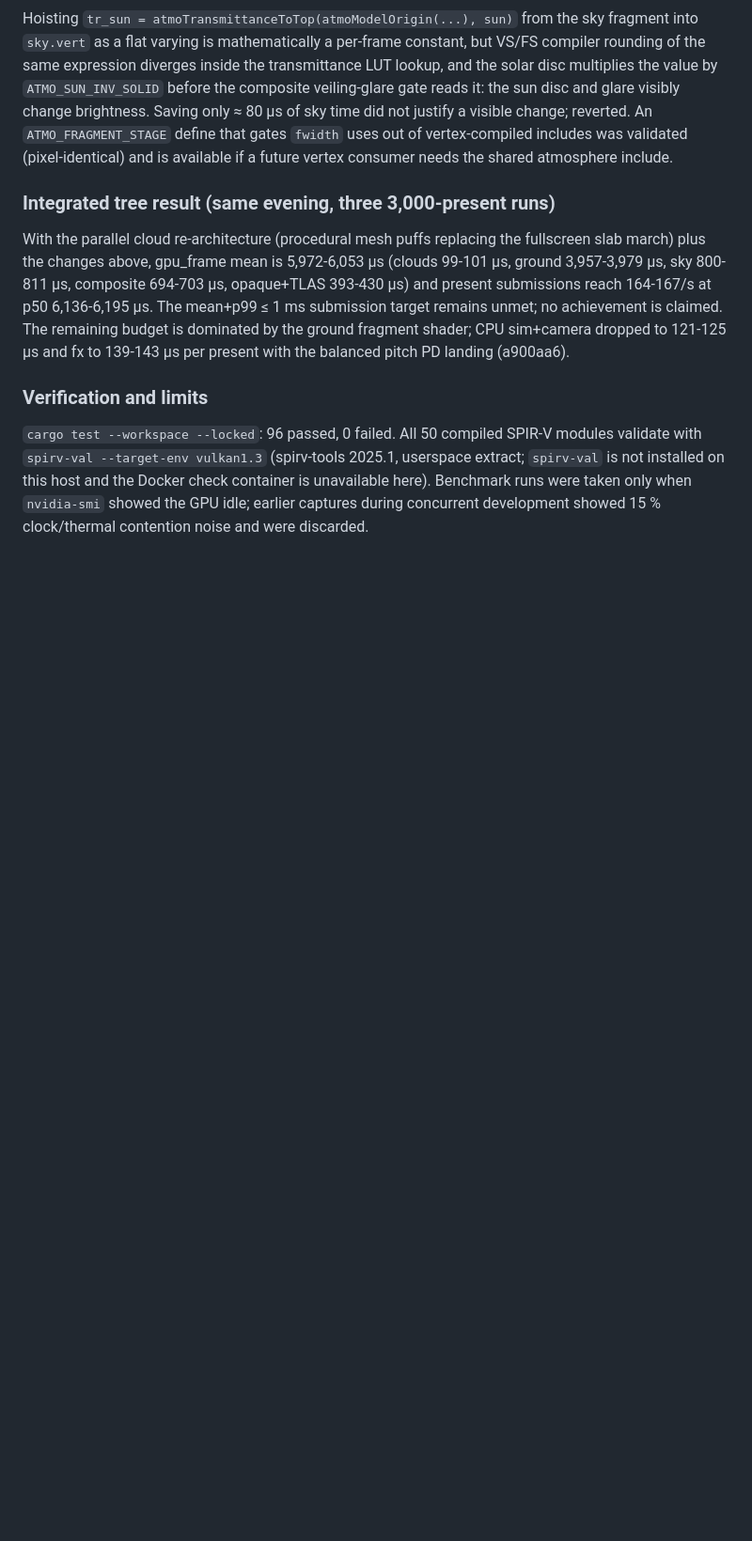
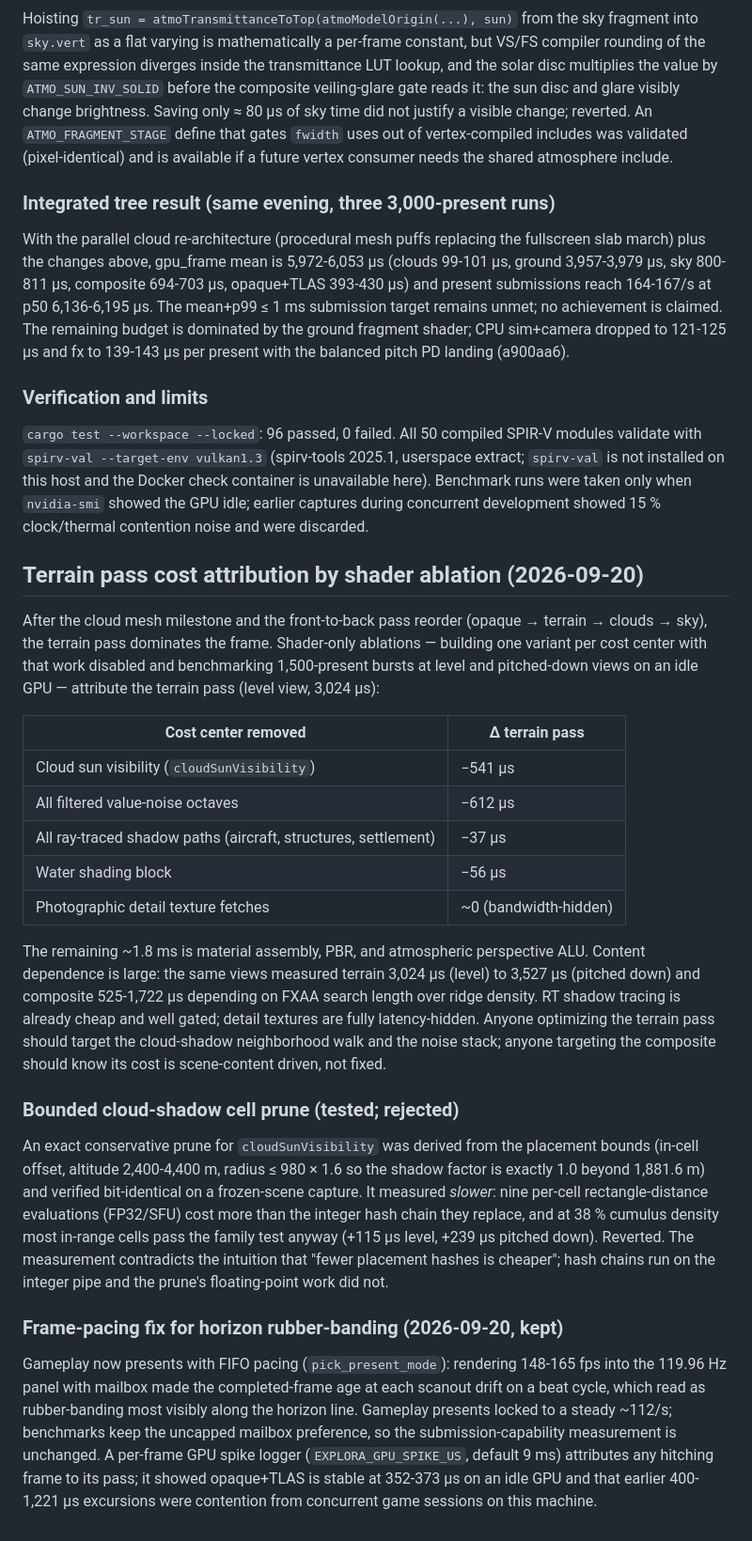
Before and after one commit to Schnellverstellzirkel/exploraFly_2, a Markdown page: docs/optimization_techniques/frame-budget-2026.md, the part around the change. Shown at 94% size. GitHub-like rendering; blank space fills up the shorter version.

Commit message:
docs(perf): terrain ablation attribution, rejected cloud-shadow prune, pacing fix record
Attributes the terrain pass (3,024 us level view) by shader-only ablation
on an idle RTX 4060: cloud sun visibility -541 us, filtered noise -612 us,
ray-traced shadows -37 us (already well gated), water -56 us, detail
textures ~0 (bandwidth-hidden). Records composite cost as scene-content
driven (525-1,722 us over FXAA search length) so it is not mistaken for a
fixed budget.

Records the rejected exact cloud-shadow cell prune: bit-identical output
verified on a frozen-scene capture, but nine per-cell rectangle-distance
tests on the FP32/SFU pipe measured slower than the integer hash chain
they replace (+115 us level, +239 us pitched down at 38% cumulus density).

Documents the FIFO frame-pacing fix for horizon rubber-banding (gameplay
presents lock to the 119.96 Hz panel; benchmark cadence measurement
unchanged) and the spike-logger evidence that opaque+TLAS is stable at
352-373 us on an idle GPU, with earlier excursions attributed to
concurrent session contention.

Verification: cargo test --workspace --locked 100 passed / 0 failed; all
52 compiled SPIR-V modules validate with spirv-val --target-env vulkan1.3.

```diff
--- a/docs/optimization_techniques/frame-budget-2026.md
+++ b/docs/optimization_techniques/frame-budget-2026.md
@@ -192,3 +192,54 @@ userspace extract; `spirv-val` is not installed on this host and the Docker
 check container is unavailable here). Benchmark runs were taken only when
 `nvidia-smi` showed the GPU idle; earlier captures during concurrent
 development showed 15 % clock/thermal contention noise and were discarded.
+
+## Terrain pass cost attribution by shader ablation (2026-09-20)
+
+After the cloud mesh milestone and the front-to-back pass reorder
+(opaque → terrain → clouds → sky), the terrain pass dominates the frame.
+Shader-only ablations — building one variant per cost center with that work
+disabled and benchmarking 1,500-present bursts at level and pitched-down
+views on an idle GPU — attribute the terrain pass (level view, 3,024 µs):
+
+| Cost center removed | Δ terrain pass |
+| --- | --- |
+| Cloud sun visibility (`cloudSunVisibility`) | −541 µs |
+| All filtered value-noise octaves | −612 µs |
+| All ray-traced shadow paths (aircraft, structures, settlement) | −37 µs |
+| Water shading block | −56 µs |
+| Photographic detail texture fetches | ~0 (bandwidth-hidden) |
+
+The remaining ~1.8 ms is material assembly, PBR, and atmospheric perspective
+ALU. Content dependence is large: the same views measured terrain 3,024 µs
+(level) to 3,527 µs (pitched down) and composite 525-1,722 µs depending on
+FXAA search length over ridge density. RT shadow tracing is already cheap and
+well gated; detail textures are fully latency-hidden. Anyone optimizing the
+terrain pass should target the cloud-shadow neighborhood walk and the noise
+stack; anyone targeting the composite should know its cost is scene-content
+driven, not fixed.
+
+### Bounded cloud-shadow cell prune (tested; rejected)
+
+An exact conservative prune for `cloudSunVisibility` was derived from the
+placement bounds (in-cell offset, altitude 2,400-4,400 m, radius ≤ 980 × 1.6
+so the shadow factor is exactly 1.0 beyond 1,881.6 m) and verified
+bit-identical on a frozen-scene capture. It measured *slower*: nine per-cell
+rectangle-distance evaluations (FP32/SFU) cost more than the integer hash
+chain they replace, and at 38 % cumulus density most in-range cells pass the
+family test anyway (+115 µs level, +239 µs pitched down). Reverted. The
+measurement contradicts the intuition that "fewer placement hashes is
+cheaper"; hash chains run on the integer pipe and the prune's floating-point work did
+not.
+
+### Frame-pacing fix for horizon rubber-banding (2026-09-20, kept)
+
+Gameplay now presents with FIFO pacing (`pick_present_mode`): rendering
+148-165 fps into the 119.96 Hz panel with mailbox made the completed-frame
+age at each scanout drift on a beat cycle, which read as rubber-banding most
+visibly along the horizon line. Gameplay presents locked to a steady ~112/s;
+benchmarks keep the uncapped mailbox preference, so the submission-capability
+measurement is unchanged. A per-frame GPU spike logger
+(`EXPLORA_GPU_SPIKE_US`, default 9 ms) attributes any hitching frame to its
+pass; it showed opaque+TLAS is stable at 352-373 µs on an idle GPU and that
+earlier 400-1,221 µs excursions were contention from concurrent game
+sessions on this machine.
```
